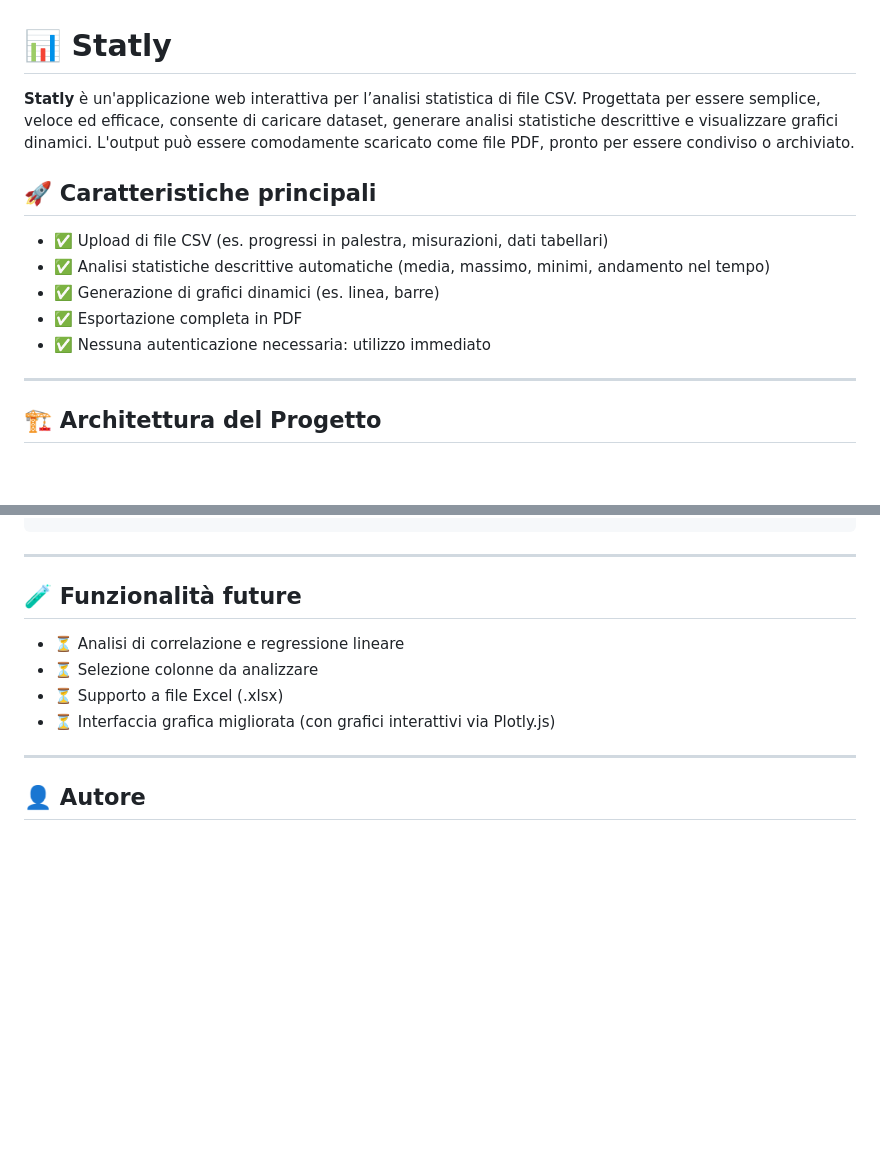
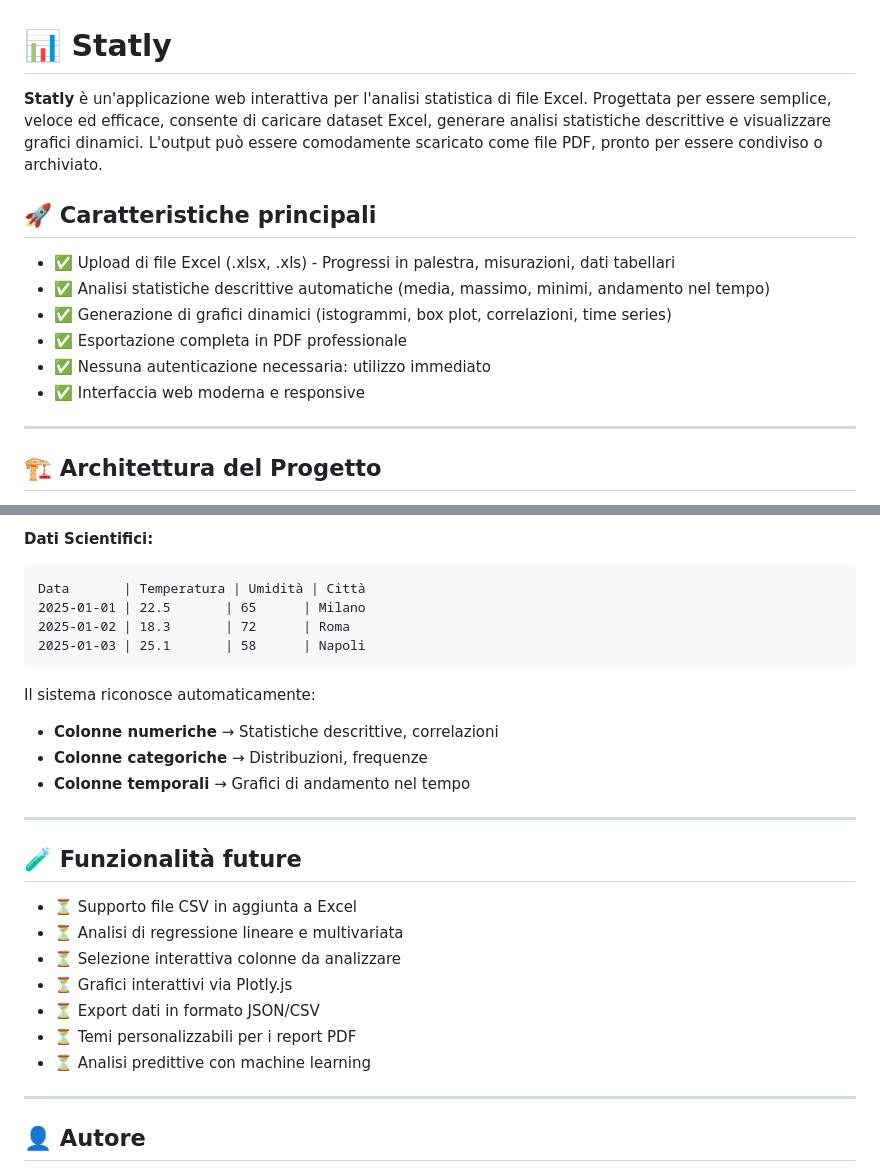
Before and after one commit to MarcoDima02/Statly, a Markdown page: README.md, 2 parts joined by grey strips. GitHub-like rendering; blank space fills up the shorter version.

````diff
--- a/README.md
+++ b/README.md
@@ -1,14 +1,16 @@
 # 📊 Statly
 
-**Statly** è un'applicazione web interattiva per l’analisi statistica di file CSV. Progettata per essere semplice, veloce ed efficace, consente di caricare dataset, generare analisi statistiche descrittive e visualizzare grafici dinamici. L'output può essere comodamente scaricato come file PDF, pronto per essere condiviso o archiviato.
+**Statly** è un'applicazione web interattiva per l'analisi statistica di file Excel. Progettata per essere semplice, veloce ed efficace, consente di caricare dataset Excel, generare analisi statistiche descrittive e visualizzare grafici dinamici. L'output può essere comodamente scaricato come file PDF, pronto per essere condiviso o archiviato.
 
 ## 🚀 Caratteristiche principali
 
-- ✅ Upload di file CSV (es. progressi in palestra, misurazioni, dati tabellari)
+- ✅ Upload di file Excel (.xlsx, .xls) - Progressi in palestra, misurazioni, dati tabellari
 - ✅ Analisi statistiche descrittive automatiche (media, massimo, minimi, andamento nel tempo)
-- ✅ Generazione di grafici dinamici (es. linea, barre)
-- ✅ Esportazione completa in PDF
+- ✅ Generazione di grafici dinamici (istogrammi, box plot, correlazioni, time series)
+- ✅ Esportazione completa in PDF professionale
 - ✅ Nessuna autenticazione necessaria: utilizzo immediato
+- ✅ Interfaccia web moderna e responsive
+
 
 ---
 
@@ -97,12 +127,27 @@ Data,Esercizio,Peso,Ripetizioni
+**Dati Scientifici:**
+```
+Data       | Temperatura | Umidità | Città
+2025-01-01 | 22.5       | 65      | Milano
+2025-01-02 | 18.3       | 72      | Roma
+2025-01-03 | 25.1       | 58      | Napoli
+```
+
+Il sistema riconosce automaticamente:
+- **Colonne numeriche** → Statistiche descrittive, correlazioni
+- **Colonne categoriche** → Distribuzioni, frequenze
+- **Colonne temporali** → Grafici di andamento nel tempo
 
 ---
 
 ## 🧪 Funzionalità future
 
-- ⏳ Analisi di correlazione e regressione lineare
-- ⏳ Selezione colonne da analizzare
-- ⏳ Supporto a file Excel (.xlsx)
-- ⏳ Interfaccia grafica migliorata (con grafici interattivi via Plotly.js)
+- ⏳ Supporto file CSV in aggiunta a Excel
+- ⏳ Analisi di regressione lineare e multivariata
+- ⏳ Selezione interattiva colonne da analizzare
+- ⏳ Grafici interattivi via Plotly.js
+- ⏳ Export dati in formato JSON/CSV
+- ⏳ Temi personalizzabili per i report PDF
+- ⏳ Analisi predittive con machine learning
 
 ---
 
````
Also changed, not shown: other parts of README.md (+46 -18 lines).
